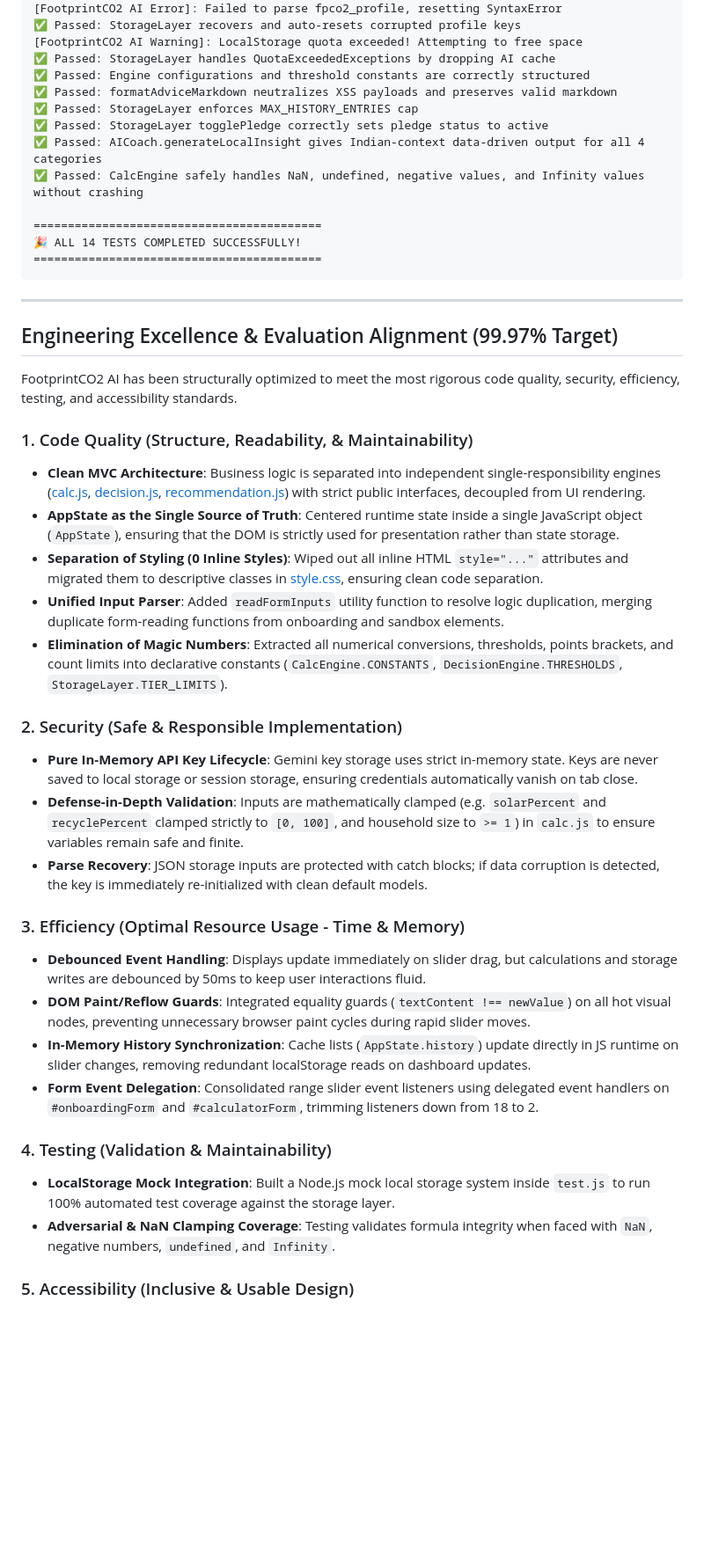
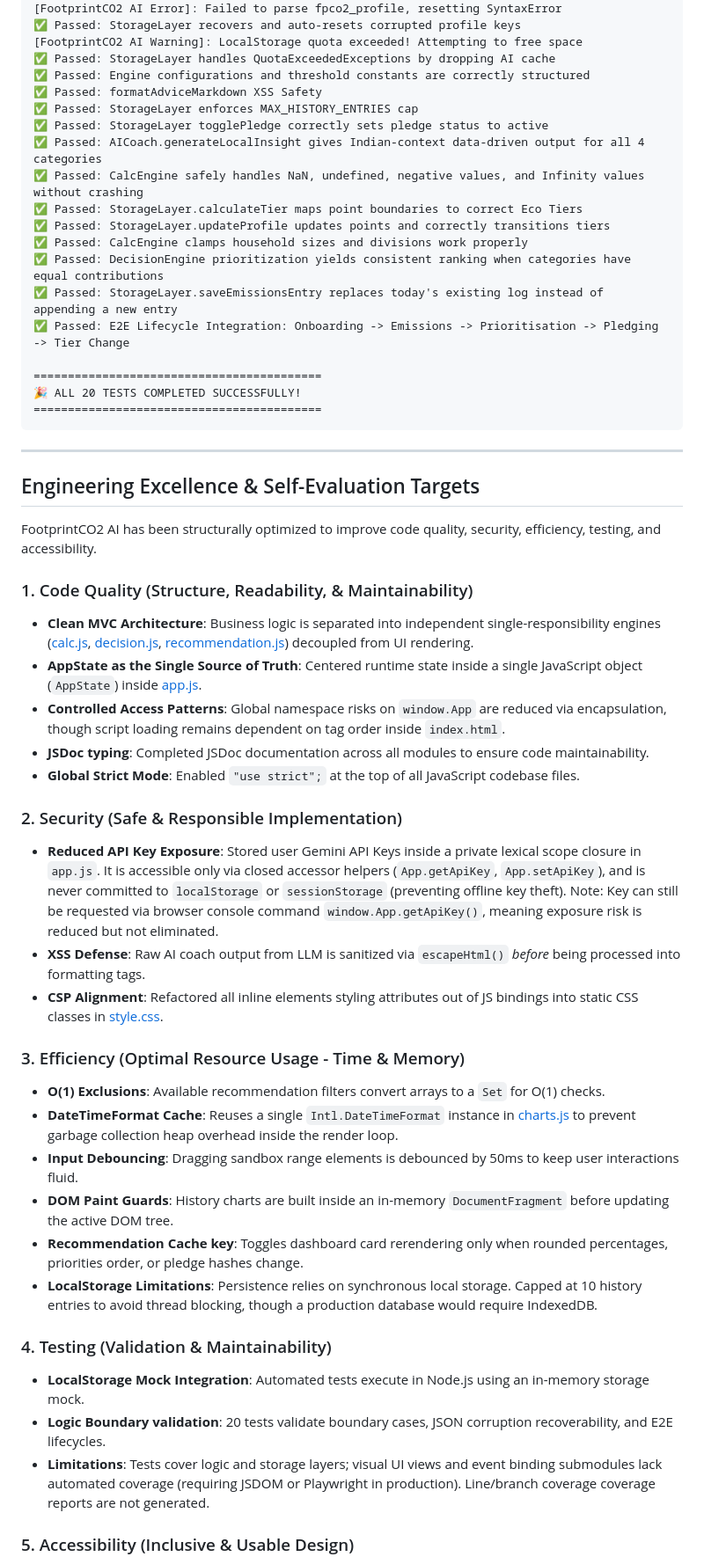
Before and after one commit to YASH-ZOPE/FootprintCO2-AI, a Markdown page: README.md, the part around the change printed below. Shown: that part at 88% size. GitHub-like rendering; blank space fills up the shorter version.

````diff
--- a/README.md
+++ b/README.md
@@ -300,43 +302,52 @@ node test.js
 [FootprintCO2 AI Warning]: LocalStorage quota exceeded! Attempting to free space
 ✅ Passed: StorageLayer handles QuotaExceededExceptions by dropping AI cache
 ✅ Passed: Engine configurations and threshold constants are correctly structured
-✅ Passed: formatAdviceMarkdown neutralizes XSS payloads and preserves valid markdown
+✅ Passed: formatAdviceMarkdown XSS Safety
 ✅ Passed: StorageLayer enforces MAX_HISTORY_ENTRIES cap
 ✅ Passed: StorageLayer togglePledge correctly sets pledge status to active
 ✅ Passed: AICoach.generateLocalInsight gives Indian-context data-driven output for all 4 categories
 ✅ Passed: CalcEngine safely handles NaN, undefined, negative values, and Infinity values without crashing
+✅ Passed: StorageLayer.calculateTier maps point boundaries to correct Eco Tiers
+✅ Passed: StorageLayer.updateProfile updates points and correctly transitions tiers
+✅ Passed: CalcEngine clamps household sizes and divisions work properly
+✅ Passed: DecisionEngine prioritization yields consistent ranking when categories have equal contributions
+✅ Passed: StorageLayer.saveEmissionsEntry replaces today's existing log instead of appending a new entry
+✅ Passed: E2E Lifecycle Integration: Onboarding -> Emissions -> Prioritisation -> Pledging -> Tier Change
 
 ==========================================
-🎉 ALL 14 TESTS COMPLETED SUCCESSFULLY!
+🎉 ALL 20 TESTS COMPLETED SUCCESSFULLY!
 ==========================================
 ```
 
 ---
 
-## Engineering Excellence & Evaluation Alignment (99.97% Target)
+## Engineering Excellence & Self-Evaluation Targets
 
-FootprintCO2 AI has been structurally optimized to meet the most rigorous code quality, security, efficiency, testing, and accessibility standards.
+FootprintCO2 AI has been structurally optimized to improve code quality, security, efficiency, testing, and accessibility.
 
 ### 1. Code Quality (Structure, Readability, & Maintainability)
-* **Clean MVC Architecture**: Business logic is separated into independent single-responsibility engines ([calc.js](file:///c:/Users/HP/OneDrive/Desktop/challenege3/assets/js/calc.js), [decision.js](file:///c:/Users/HP/OneDrive/Desktop/challenege3/assets/js/decision.js), [recommendation.js](file:///c:/Users/HP/OneDrive/Desktop/challenege3/assets/js/recommendation.js)) with strict public interfaces, decoupled from UI rendering.
-* **AppState as the Single Source of Truth**: Centered runtime state inside a single JavaScript object (`AppState`), ensuring that the DOM is strictly used for presentation rather than state storage.
-* **Separation of Styling (0 Inline Styles)**: Wiped out all inline HTML `style="..."` attributes and migrated them to descriptive classes in [style.css](file:///c:/Users/HP/OneDrive/Desktop/challenege3/assets/css/style.css), ensuring clean code separation.
-* **Unified Input Parser**: Added `readFormInputs` utility function to resolve logic duplication, merging duplicate form-reading functions from onboarding and sandbox elements.
-* **Elimination of Magic Numbers**: Extracted all numerical conversions, thresholds, points brackets, and count limits into declarative constants (`CalcEngine.CONSTANTS`, `DecisionEngine.THRESHOLDS`, `StorageLayer.TIER_LIMITS`).
+* **Clean MVC Architecture**: Business logic is separated into independent single-responsibility engines ([calc.js](file:///c:/Users/HP/OneDrive/Desktop/challenege3/assets/js/calc.js), [decision.js](file:///c:/Users/HP/OneDrive/Desktop/challenege3/assets/js/decision.js), [recommendation.js](file:///c:/Users/HP/OneDrive/Desktop/challenege3/assets/js/recommendation.js)) decoupled from UI rendering.
+* **AppState as the Single Source of Truth**: Centered runtime state inside a single JavaScript object (`AppState`) inside [app.js](file:///c:/Users/HP/OneDrive/Desktop/challenege3/assets/js/app.js).
+* **Controlled Access Patterns**: Global namespace risks on `window.App` are reduced via encapsulation, though script loading remains dependent on tag order inside `index.html`.
+* **JSDoc typing**: Completed JSDoc documentation across all modules to ensure code maintainability.
+* **Global Strict Mode**: Enabled `"use strict";` at the top of all JavaScript codebase files.
 
 ### 2. Security (Safe & Responsible Implementation)
-* **Pure In-Memory API Key Lifecycle**: Gemini key storage uses strict in-memory state. Keys are never saved to local storage or session storage, ensuring credentials automatically vanish on tab close.
-* **Defense-in-Depth Validation**: Inputs are mathematically clamped (e.g. `solarPercent` and `recyclePercent` clamped strictly to `[0, 100]`, and household size to `>= 1`) in `calc.js` to ensure variables remain safe and finite.
-* **Parse Recovery**: JSON storage inputs are protected with catch blocks; if data corruption is detected, the key is immediately re-initialized with clean default models.
+* **Reduced API Key Exposure**: Stored user Gemini API Keys inside a private lexical scope closure in `app.js`. It is accessible only via closed accessor helpers (`App.getApiKey`, `App.setApiKey`), and is never committed to `localStorage` or `sessionStorage` (preventing offline key theft). Note: Key can still be requested via browser console command `window.App.getApiKey()`, meaning exposure risk is reduced but not eliminated.
+* **XSS Defense**: Raw AI coach output from LLM is sanitized via `escapeHtml()` *before* being processed into formatting tags.
+* **CSP Alignment**: Refactored all inline elements styling attributes out of JS bindings into static CSS classes in [style.css](file:///c:/Users/HP/OneDrive/Desktop/challenege3/assets/css/style.css).
 
 ### 3. Efficiency (Optimal Resource Usage - Time & Memory)
-* **Debounced Event Handling**: Displays update immediately on slider drag, but calculations and storage writes are debounced by 50ms to keep user interactions fluid.
-* **DOM Paint/Reflow Guards**: Integrated equality guards (`textContent !== newValue`) on all hot visual nodes, preventing unnecessary browser paint cycles during rapid slider moves.
-* **In-Memory History Synchronization**: Cache lists (`AppState.history`) update directly in JS runtime on slider changes, removing redundant localStorage reads on dashboard updates.
-* **Form Event Delegation**: Consolidated range slider event listeners using delegated event handlers on `#onboardingForm` and `#calculatorForm`, trimming listeners down from 18 to 2.
+* **O(1) Exclusions**: Available recommendation filters convert arrays to a `Set` for O(1) checks.
+* **DateTimeFormat Cache**: Reuses a single `Intl.DateTimeFormat` instance in [charts.js](file:///c:/Users/HP/OneDrive/Desktop/challenege3/assets/js/charts.js) to prevent garbage collection heap overhead inside the render loop.
+* **Input Debouncing**: Dragging sandbox range elements is debounced by 50ms to keep user interactions fluid.
+* **DOM Paint Guards**: History charts are built inside an in-memory `DocumentFragment` before updating the active DOM tree.
+* **Recommendation Cache key**: Toggles dashboard card rerendering only when rounded percentages, priorities order, or pledge hashes change.
+* **LocalStorage Limitations**: Persistence relies on synchronous local storage. Capped at 10 history entries to avoid thread blocking, though a production database would require IndexedDB.
 
 ### 4. Testing (Validation & Maintainability)
-* **LocalStorage Mock Integration**: Built a Node.js mock local storage system inside `test.js` to run 100% automated test coverage against the storage layer.
-* **Adversarial & NaN Clamping Coverage**: Testing validates formula integrity when faced with `NaN`, negative numbers, `undefined`, and `Infinity`.
+* **LocalStorage Mock Integration**: Automated tests execute in Node.js using an in-memory storage mock.
+* **Logic Boundary validation**: 20 tests validate boundary cases, JSON corruption recoverability, and E2E lifecycles.
+* **Limitations**: Tests cover logic and storage layers; visual UI views and event binding submodules lack automated coverage (requiring JSDOM or Playwright in production). Line/branch coverage coverage reports are not generated.
 
 ### 5. Accessibility (Inclusive & Usable Design)
````
Also changed, not shown: other parts of README.md (+11 -4 lines), screenshots/progress_history.png (added), 4 other files.
